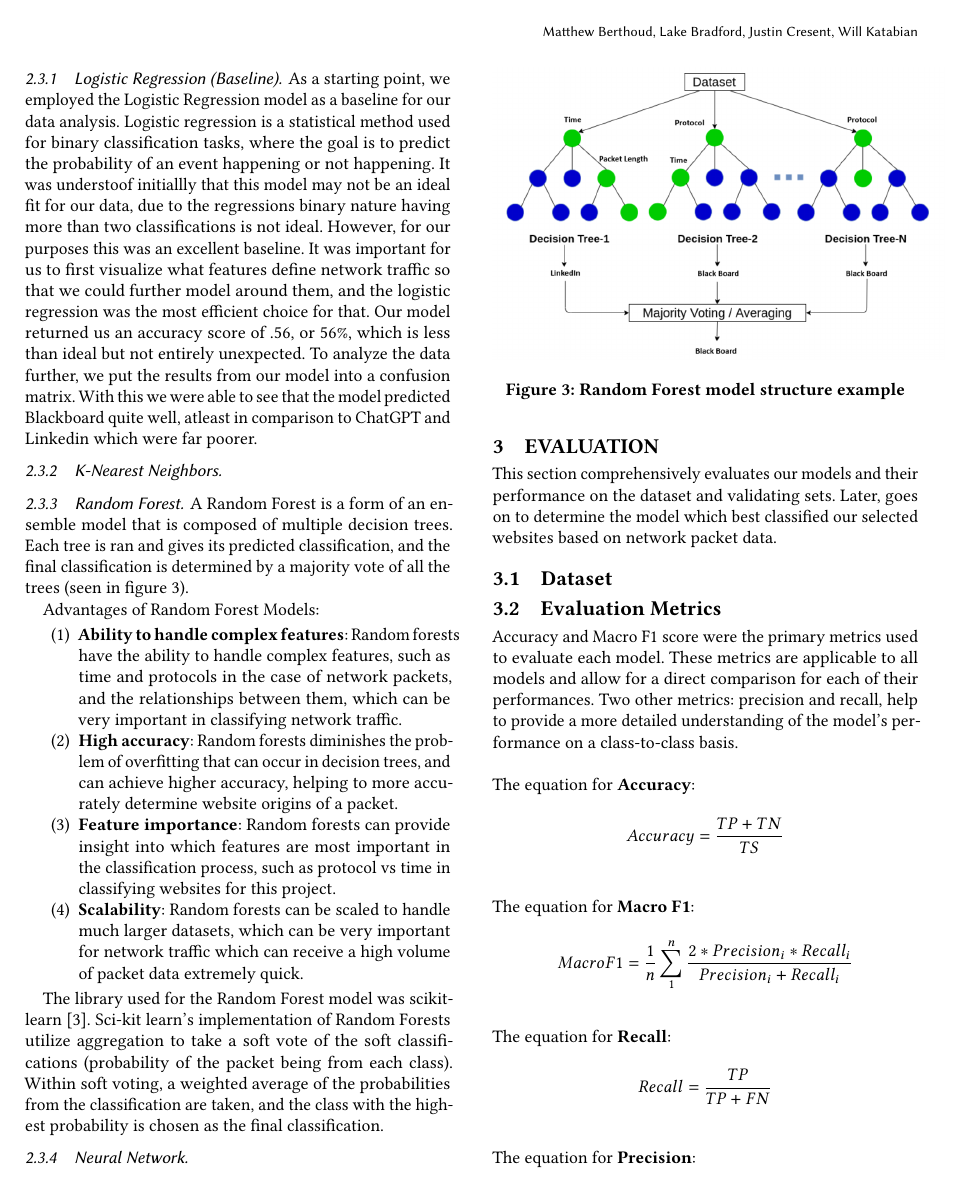
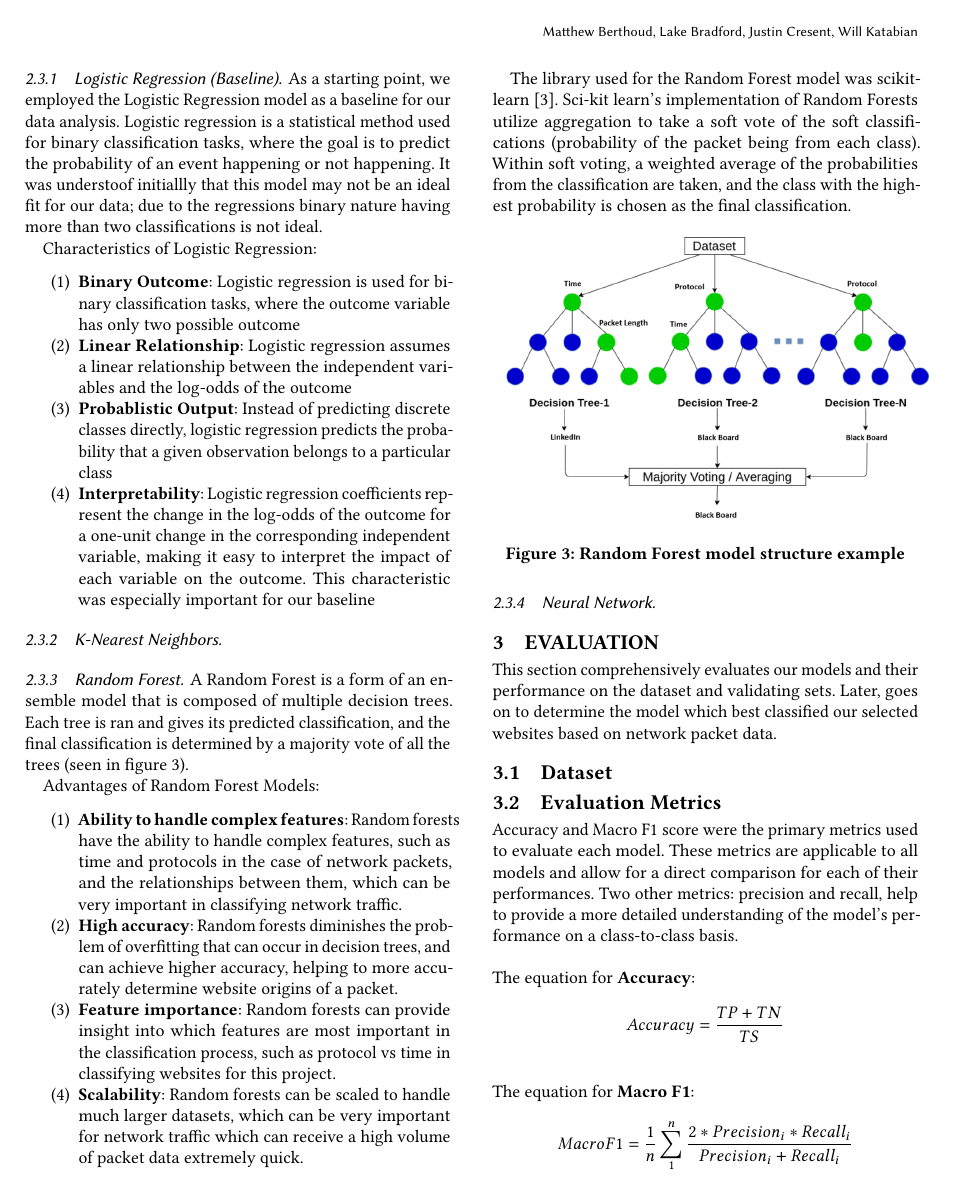
Before and after one commit to JCresent/CS434_COLL400_Project, a LaTeX paper (Final_Report/paper.tex): page 4 of 5. Compiled offline with pdfLaTeX.

Commit message:
Added to paper.tex

```diff
--- a/Final_Report/paper.tex
+++ b/Final_Report/paper.tex
@@ -120,10 +120,15 @@ For this project, we required a classification model that would be able to accur
 These models were chosen for their abilities to classify data and their potential to accurately predict the website of origin for a given packet. We also used a baseline model, Logistic Regression, to also compare the performance of the other models to a more simple, linear model.
 \subsubsection{Logistic Regression (Baseline)}
 As a starting point, we employed the Logistic Regression model as a baseline for our data analysis. Logistic regression is a statistical method used for binary classification tasks, where the goal is to predict the probability of an event happening or not happening.
-It was understoof initiallly that this model may not be an ideal fit for our data, due to the regressions binary nature having more than two classifications is not ideal.
-However, for our purposes this was an excellent baseline. It was important for us to first visualize what features define network traffic so that we could further model around them, and the logistic regression was the most efficient choice for that.
-Our model returned us an accuracy score of .56, or 56\%, which is less than ideal but not entirely unexpected.
-To analyze the data further, we put the results from our model into a confusion matrix. With this we were able to see that the model predicted Blackboard quite well, atleast in comparison to ChatGPT and Linkedin which were far poorer.
+It was understoof initiallly that this model may not be an ideal fit for our data; due to the regressions binary nature having more than two classifications is not ideal.
+
+Characteristics of Logistic Regression:
+\begin{enumerate}
+  \item \textbf{Binary Outcome}: Logistic regression is used for binary classification tasks, where the outcome variable has only two possible outcome
+  \item \textbf{Linear Relationship}: Logistic regression assumes a linear relationship between the independent variables and the log-odds of the outcome
+  \item \textbf{Probablistic Output}: Instead of predicting discrete classes directly, logistic regression predicts the probability that a given observation belongs to a particular class
+  \item \textbf{Interpretability}: Logistic regression coefficients represent the change in the log-odds of the outcome for a one-unit change in the corresponding independent variable, making it easy to interpret the impact of each variable on the outcome. This characteristic was especially important for our baseline
+\end{enumerate}
 
 
 \subsubsection{K-Nearest Neighbors}
```
Also changed, not shown: Final_Report/paper.pdf.
